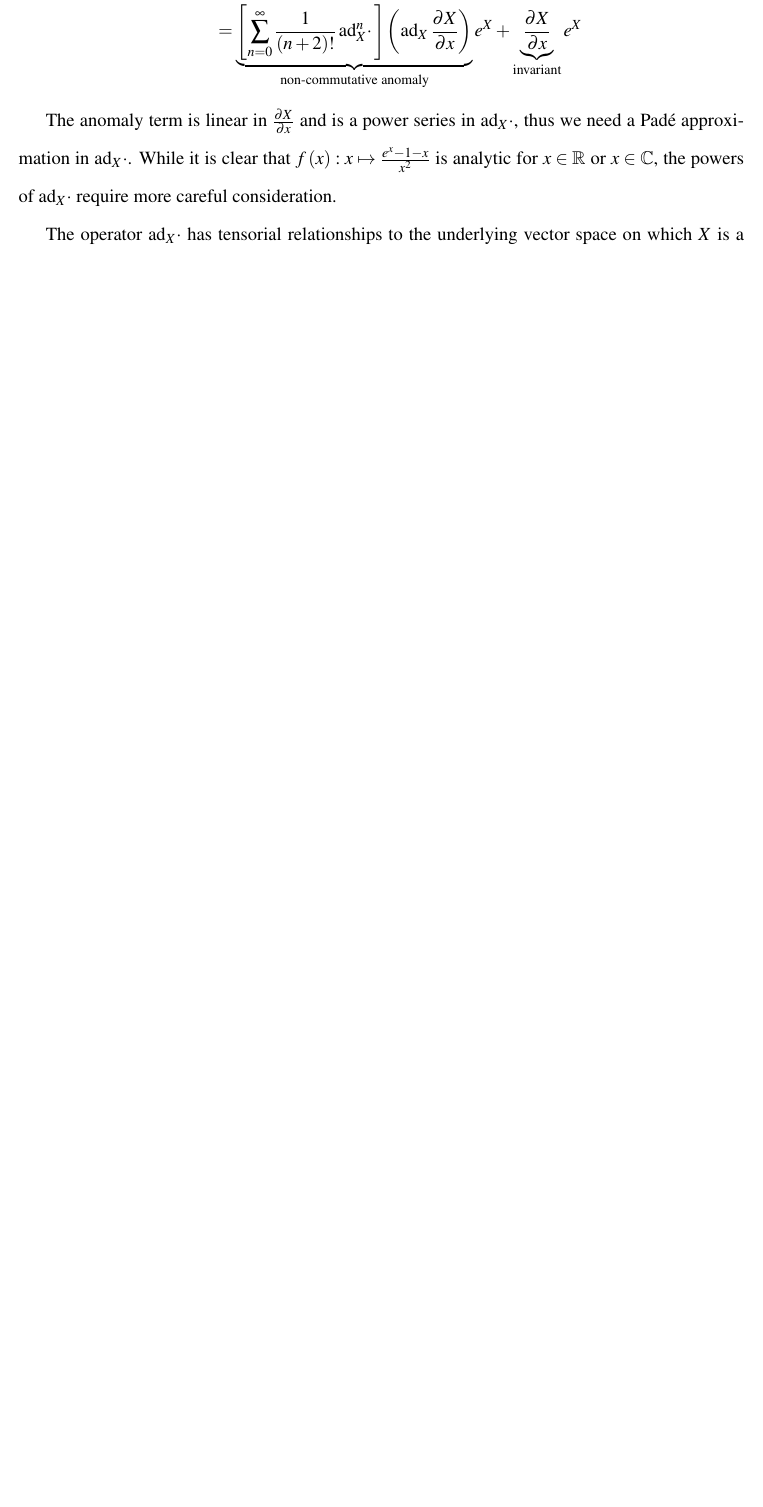
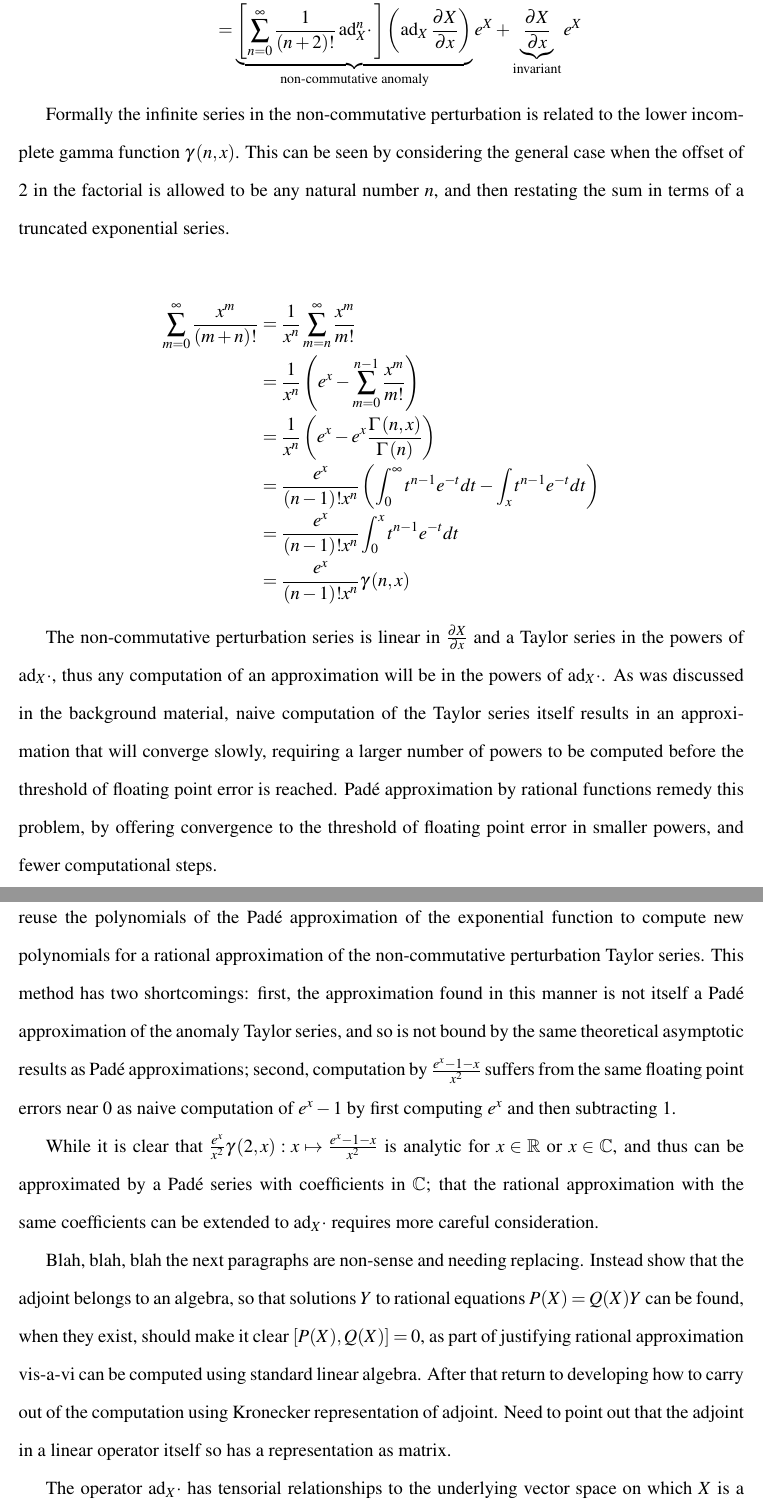
Before and after one commit to aaronsheldon/markov-lie-frechet, a LaTeX thesis (project-main.tex, which reads project-chapter-3.tex): part of page 32 of 38 before the commit and two parts of pages 32 and 33 of 40 after it, the two joined at a grey line, cut so that both start at the same text, the shorter picture padded with empty space. The pictures show the PDF file project-main.pdf that the author committed with the source.

Commit message:
ugh chapter 3 is really ugly, and there are mistakes to fix in chapter 2

```diff
--- a/project-chapter-3.tex
+++ b/project-chapter-3.tex
@@ -34,12 +35,12 @@ evaluation of the result at $y$.}
 {\setlength{\IEEEnormaljot}{18pt}
 \begin{IEEEeqnarray*}{rClls}
 	\frac{\partial e^X}{\partial x}
-		& = & e^X \left[\int_0^1 e^{- \operatorname{ad}_{sX} \cdotp} ds \right] \left(\frac{\partial X}{\partial x}\right) & & \\
+		& = & e^X \left[\int_0^1 e^{- s\operatorname{ad}_{X} \cdotp} ds \right] \left(\frac{\partial X}{\partial x}\right) & & \\
 		& = & e^X \left[\frac{1 - e^{-\operatorname{ad}_X \cdotp}}{\operatorname{ad}_X \cdotp}\right]\left(\frac{\partial X}{\partial x}\right) & \smash{\left. \IEEEstrut[4\jot] \right\rbrace} & \text{left recursive} \\
 		& = & e^X \left[\sum_{n=0}^{\infty} \frac{\left(-1\right)^n}{\left(n+1\right)!} \operatorname{ad}_X^n \cdotp \right] \left(\frac{\partial X}{\partial x}\right) & & \\
 		& = & \left[ \frac{\operatorname{ad}_{e^X} \cdotp}{\operatorname{ad}_X \cdotp} \right]\left(\frac{\partial X}{\partial x}\right) & & \text{adjoint ratio} \\
 		& = & e^{\frac{1}{2}X} \left[ \frac{e^{\frac{1}{2}\operatorname{ad}_X \cdotp } - e^{-\frac{1}{2}\operatorname{ad}_X \cdotp}}{\operatorname{ad}_X \cdotp} \right]\left(\frac{\partial X}{\partial x}\right) e^{\frac{1}{2}X} & & \text{hyperbolic} \\
-		& = & \left[ \int_0^1 e^{\operatorname{ad}_{sX} \cdotp} ds \right]\left(\frac{\partial X}{\partial x}\right) e^X & &\\
+		& = & \left[ \int_0^1 e^{s \operatorname{ad}_{X} \cdotp} ds \right]\left(\frac{\partial X}{\partial x}\right) e^X & &\\
 		& = & \left[ \frac{e^{\operatorname{ad}_X \cdotp} - 1}{\operatorname{ad}_X \cdotp} \right] \left(\frac{\partial X}{\partial x}\right) e^X & \smash{\left. \IEEEstrut[4\jot] \right\rbrace} & \text{right recursive}\\
 		& = & \left[\sum_{n=0}^{\infty} \frac{1}{\left(n+1\right)!} \operatorname{ad}_X^n \cdotp \right] \left(\frac{\partial X}{\partial x} \right) e^X & &
 \end{IEEEeqnarray*}}
@@ -62,8 +67,12 @@ and an invariant term that will be non-negligible for all $X$.
 		& = & \underbrace{\left[\sum_{n=0}^{\infty} \frac{1}{\left(n+2\right)!} \operatorname{ad}_X^n \cdotp \right] \left(\operatorname{ad}_X \frac{\partial X}{\partial x} \right)}_{\text{non-commutative anomaly}} e^X + \underbrace{\frac{\partial X}{\partial x}}_{\text{invariant}} e^X
 \end{IEEEeqnarray*}
 
-The anomaly term is linear in $\frac{\partial X}{\partial x}$ and is a power
-series in $\operatorname{ad}_X \cdotp$, thus we need a Pad\'{e} approximation in
-$\operatorname{ad}_X \cdotp$. While it is clear that $f\left(x\right) : x \mapsto \frac{e^{x} -1 - x}{x^2}$
-is analytic for $x \in \mathbb{R}$ or $x \in \mathbb{C}$, the powers of
-$\operatorname{ad}_X \cdotp$ require more careful consideration.
+Formally the infinite series in the non-commutative perturbation is related to
+the lower incomplete gamma function $\gamma\left(n,x\right)$. This can be seen
+by considering the general case when the offset of $2$ in the factorial is
+allowed to be any natural number $n$, and then restating the sum in terms of a
+truncated exponential series.
+
+\begin{IEEEeqnarray*}{rCl}
+	\sum_{m=0}^{\infty} \frac{x^m}{\left(m+n\right)!}
+		& = & \frac{1}{x^n} \sum_{m=n}^{\infty} \frac{x^m}{m!}\\
@@ -70,3 +82,41 @@ $\operatorname{ad}_X \cdotp$ require more careful consideration.
+		& = & \frac{e^x}{\left(n-1\right)! x^n} \int_0^x t^{n-1}e^{-t}dt\\
+		& = & \frac{e^x}{\left(n-1\right)! x^n} \gamma\left(n,x\right)
+\end{IEEEeqnarray*}
+
+The non-commutative perturbation series is linear in $\frac{\partial X}{\partial x}$
+and a Taylor series in the powers of $\operatorname{ad}_X \cdotp$, thus any
+computation of an approximation will be in the powers of $\operatorname{ad}_X \cdotp$.
+As was discussed in the background material, naive computation of the Taylor
+series itself results in an approximation that will converge slowly, requiring a
+larger number of powers to be computed before the threshold of floating point
+error is reached. Pad\'{e} approximation by rational functions remedy this
+problem, by offering convergence to the threshold of floating point error in
+smaller powers, and fewer computational steps.
+
+However the question remains, given that $\frac{e^{x} -1 - x}{x^2}$ is a
+rational perturbation of $e^x$, why not simply reuse the polynomials of the
+Pad\'{e} approximation of the exponential function to compute new polynomials
+for a rational approximation of the non-commutative perturbation Taylor series.
+This method has two shortcomings: first, the approximation found in this manner
+is not itself a Pad\'{e} approximation of the anomaly Taylor series, and so is
+not bound by the same theoretical asymptotic results as Pad\'{e} approximations;
+second, computation by $\frac{e^{x} -1 - x}{x^2}$ suffers from the same floating
+point errors near $0$ as naive computation of $e^x - 1$ by first computing $e^x$
+and then subtracting $1$.
+
+While it is clear that $\frac{e^x}{x^2}\gamma\left(2,x\right) : x \mapsto \frac{e^{x} -1 - x}{x^2}$
+is analytic for $x \in \mathbb{R}$ or $x \in \mathbb{C}$, and thus can be
+approximated by a Pad\'{e} series with coefficients in $\mathbb{C}$; that the
+rational approximation with the same coefficients can be extended to $\operatorname{ad}_X \cdotp$
+requires more careful consideration.
+
+Blah, blah, blah the next paragraphs are non-sense and needing replacing. Instead
+show that the adjoint belongs to an algebra, so that solutions $Y$ to rational
+equations $P(X)=Q(X)Y$ can be found, when they exist, should make it clear $[P(X),Q(X)]=0$,
+as part of justifying rational approximation vis-a-vi can be computed using
+standard linear algebra. After that return to developing how to carry out of the
+computation using Kronecker representation of adjoint. Need to point out that
+the adjoint in a linear operator itself so has a representation as matrix.
 
 The operator $\operatorname{ad}_X \cdotp$ has tensorial relationships to the
 underlying vector space on which $X$ is a linear operator. Specifically $\operatorname{ad}_X \cdotp$
```
Also changed, not shown: project-main.pdf, project-chapter-3.tex (56 more changed lines).
